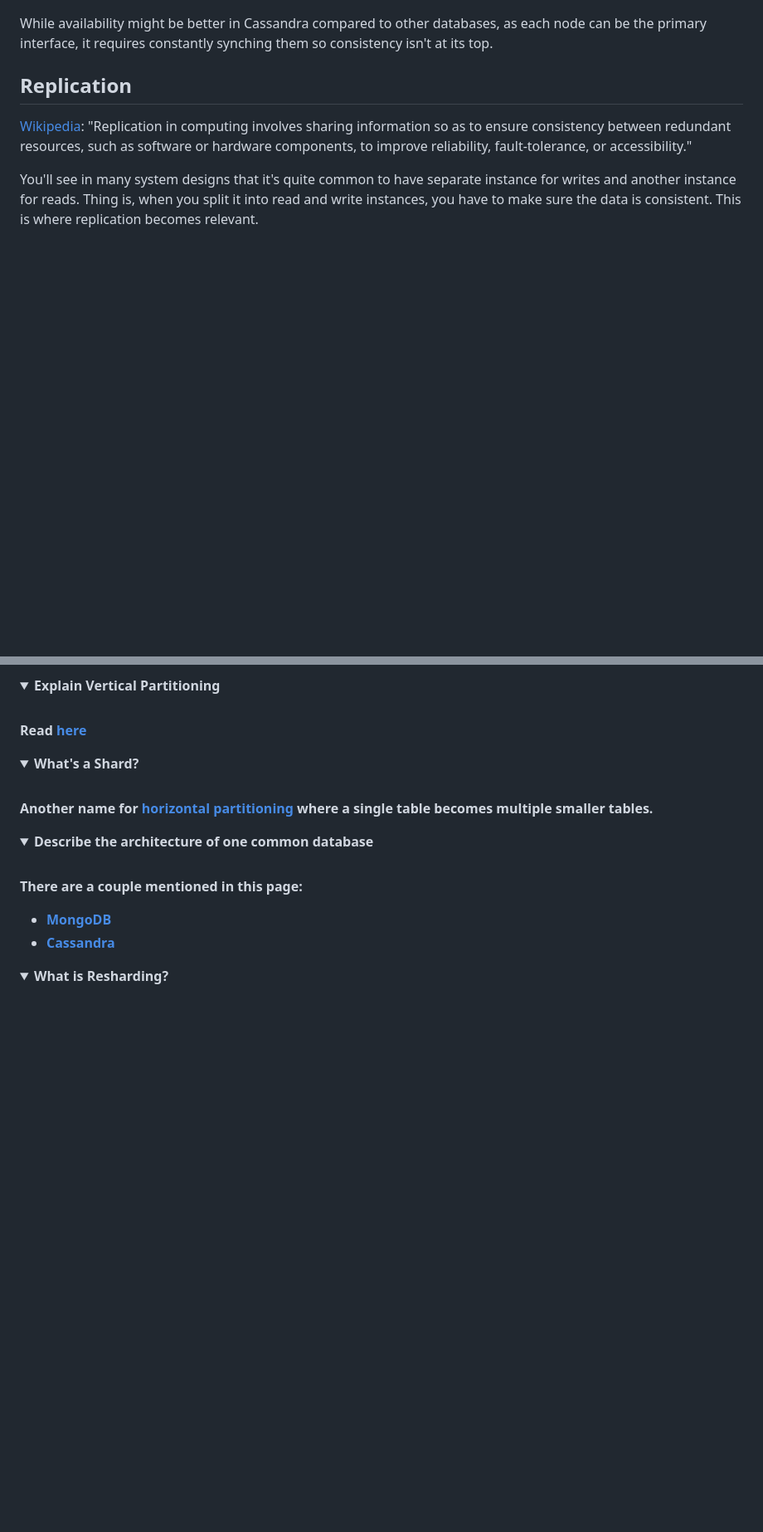
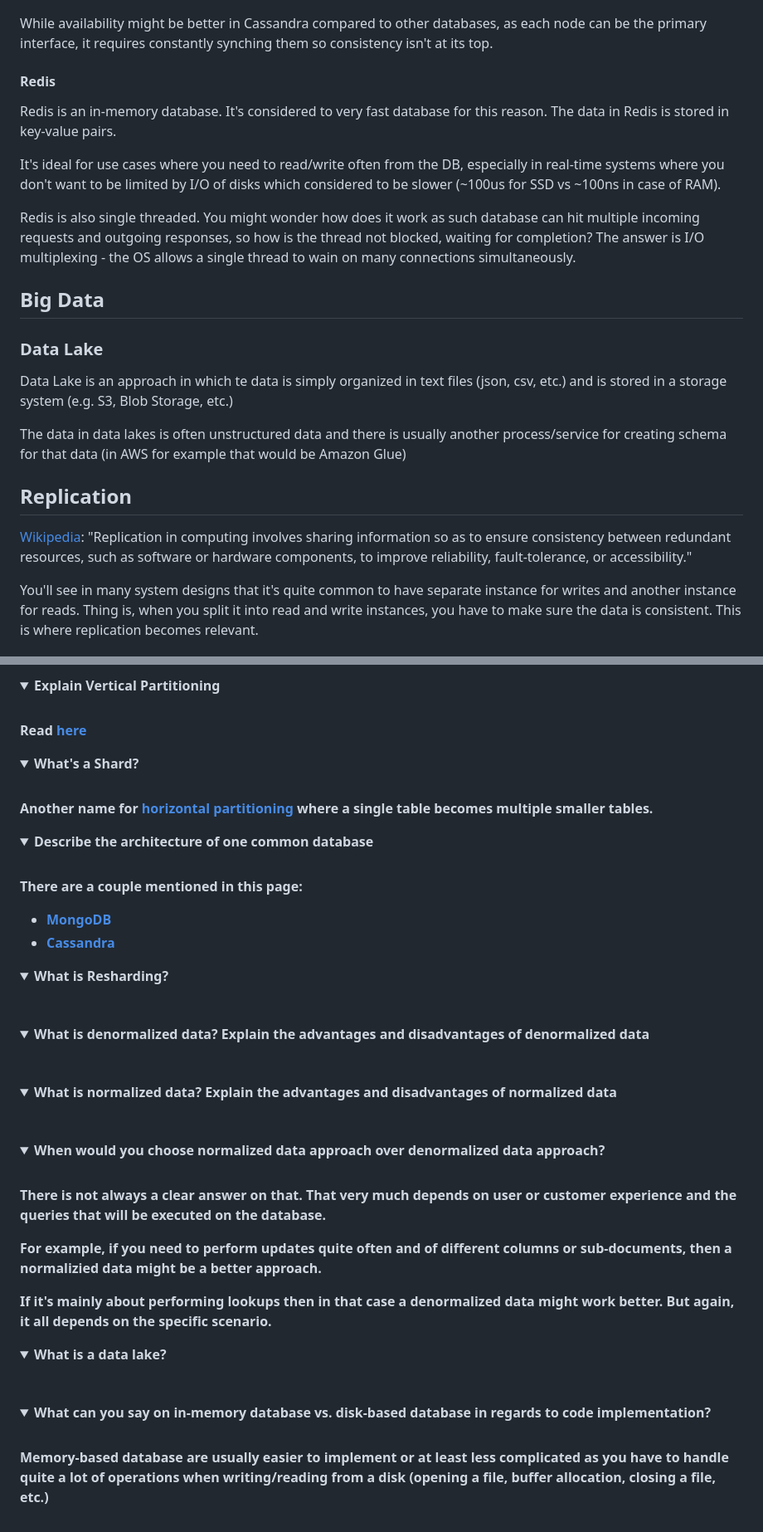
Before and after one commit to dreamcatcher236/system-design-notebook, a Markdown page: databases/README.md, 2 parts joined by grey strips. Shown at 83% size. Rendered like a GitHub page; folded sections open; blank space fills up the shorter version.

```diff
--- a/databases/README.md
+++ b/databases/README.md
@@ -49,6 +56,22 @@ NoSQL database. Its architecture can be can seen in the drawing below. Each node
 </p>
 
 While availability might be better in Cassandra compared to other databases, as each node can be the primary interface, it requires constantly synching them so consistency isn't at its top.
+
+#### Redis
+
+Redis is an in-memory database. It's considered to very fast database for this reason. The data in Redis is stored in key-value pairs.
+
+It's ideal for use cases where you need to read/write often from the DB, especially in real-time systems where you don't want to be limited by I/O of disks which considered to be slower (~100us for SSD vs ~100ns in case of RAM).
+
+Redis is also single threaded. You might wonder how does it work as such database can hit multiple incoming requests and outgoing responses, so how is the thread not blocked, waiting for completion? The answer is I/O multiplexing - the OS allows a single thread to wain on many connections simultaneously.
+
+## Big Data
+
+### Data Lake
+
+Data Lake is an approach in which te data is simply organized in text files (json, csv, etc.) and is stored in a storage system (e.g. S3, Blob Storage, etc.)
+
+The data in data lakes is often unstructured data and there is usually another process/service for creating schema for that data (in AWS for example that would be Amazon Glue)
 
 ## Replication
 
@@ -131,3 +195,31 @@ There are a couple mentioned in this page:
 <details>
 <summary>What is Resharding?</summary><br><b>
 </b></details>
+
+<details>
+<summary>What is denormalized data? Explain the advantages and disadvantages of denormalized data</summary><br><b>
+</b></details>
+
+<details>
+<summary>What is normalized data? Explain the advantages and disadvantages of normalized data</summary><br><b>
+</b></details>
+
+<details>
+<summary>When would you choose normalized data approach over denormalized data approach?</summary><br><b>
+
+There is not always a clear answer on that. That very much depends on user or customer experience and the queries that will be executed on the database.
+
+For example, if you need to perform updates quite often and of different columns or sub-documents, then a normalizied data might be a better approach.
+
+If it's mainly about performing lookups then in that case a denormalized data might work better. But again, it all depends on the specific scenario.
+</b></details>
+
+<details>
+<summary>What is a data lake?</summary><br><b>
+</b></details>
+
+<details>
+<summary>What can you say on in-memory database vs. disk-based database in regards to code implementation?</summary><br><b>
+
+Memory-based database are usually easier to implement or at least less complicated as you have to handle quite a lot of operations when writing/reading from a disk (opening a file, buffer allocation, closing a file, etc.)
+</b></details>
```
Also changed, not shown: other parts of databases/README.md (+48 -0 lines), images/databases/denormalized_data.png (added), images/databases/normalized_data.png (added).
